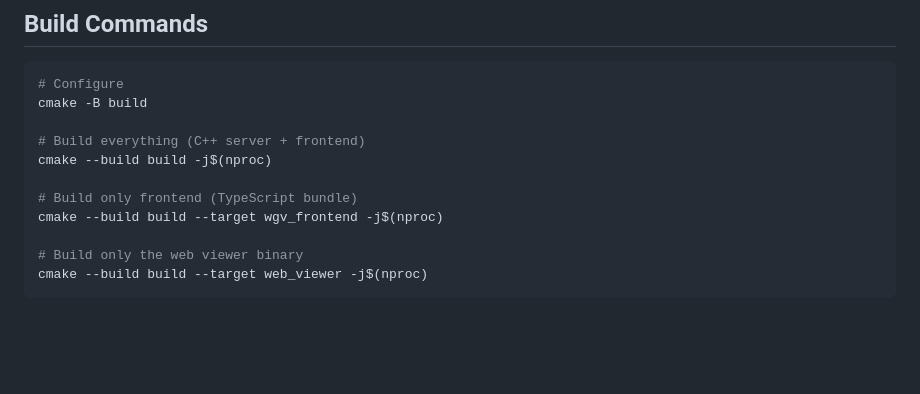
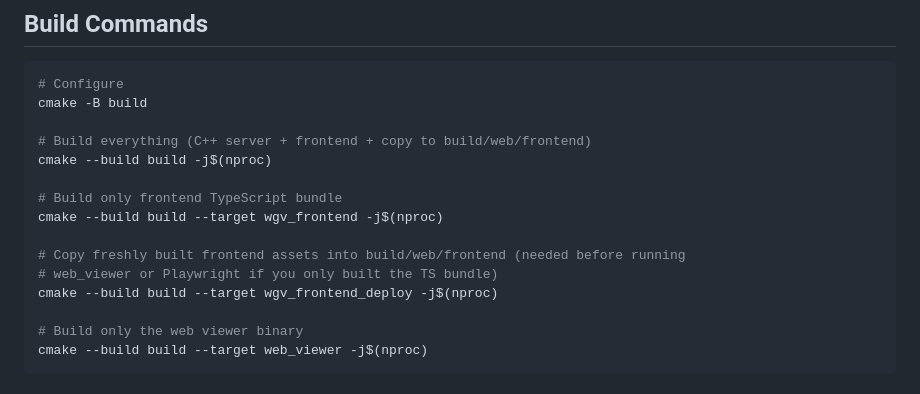
Before and after one commit to TetherMotion/WebGCodeViewer, a Markdown page: AGENTS.md, the part around the change. Rendered like a GitHub page; blank space fills up the shorter version.

Commit message:
Document wgv_frontend_deploy target in AGENTS.md.
Running wgv_frontend only builds the esbundle; wgv_frontend_deploy copies
it to build/web/frontend so web_viewer and Playwright serve the latest code.

Generated with Devin (https://devin.ai)

Co-Authored-By: Devin <158243242+devin-ai-integration[bot]@users.noreply.github.com>

```diff
--- a/AGENTS.md
+++ b/AGENTS.md
@@ -11,11 +11,15 @@ backend (Drogon HTTP server + WebSocket) and TypeScript frontend.
 # Configure
 cmake -B build
 
-# Build everything (C++ server + frontend)
+# Build everything (C++ server + frontend + copy to build/web/frontend)
 cmake --build build -j$(nproc)
 
-# Build only frontend (TypeScript bundle)
+# Build only frontend TypeScript bundle
 cmake --build build --target wgv_frontend -j$(nproc)
+
+# Copy freshly built frontend assets into build/web/frontend (needed before running
+# web_viewer or Playwright if you only built the TS bundle)
+cmake --build build --target wgv_frontend_deploy -j$(nproc)
 
 # Build only the web viewer binary
 cmake --build build --target web_viewer -j$(nproc)
```
